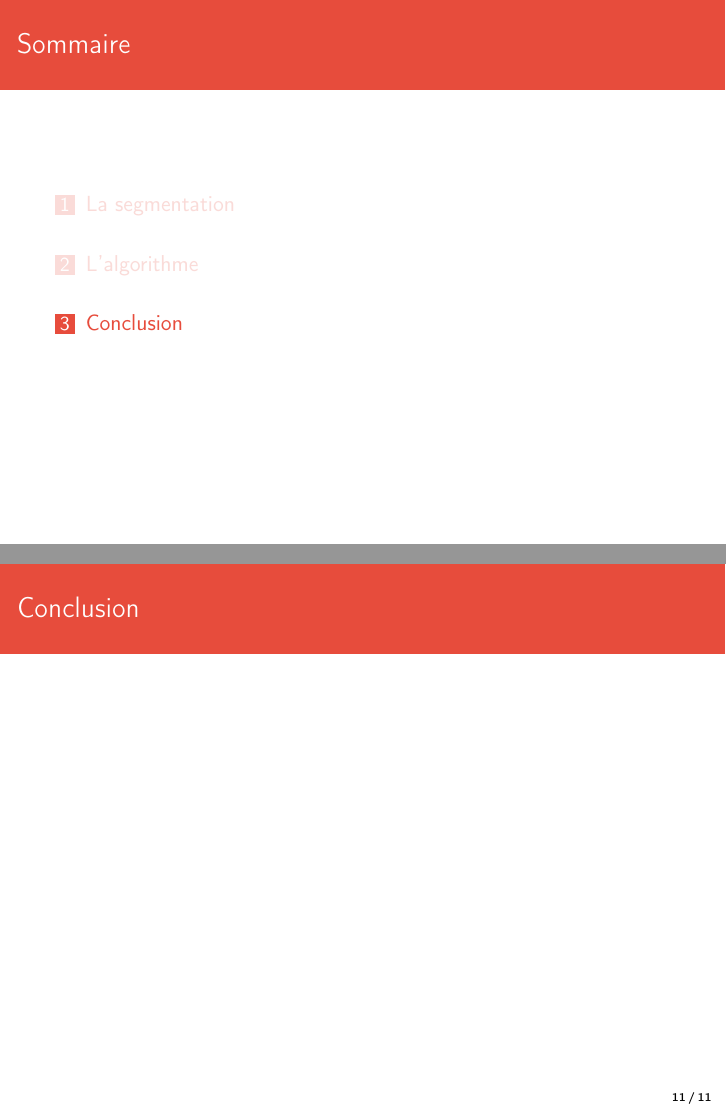
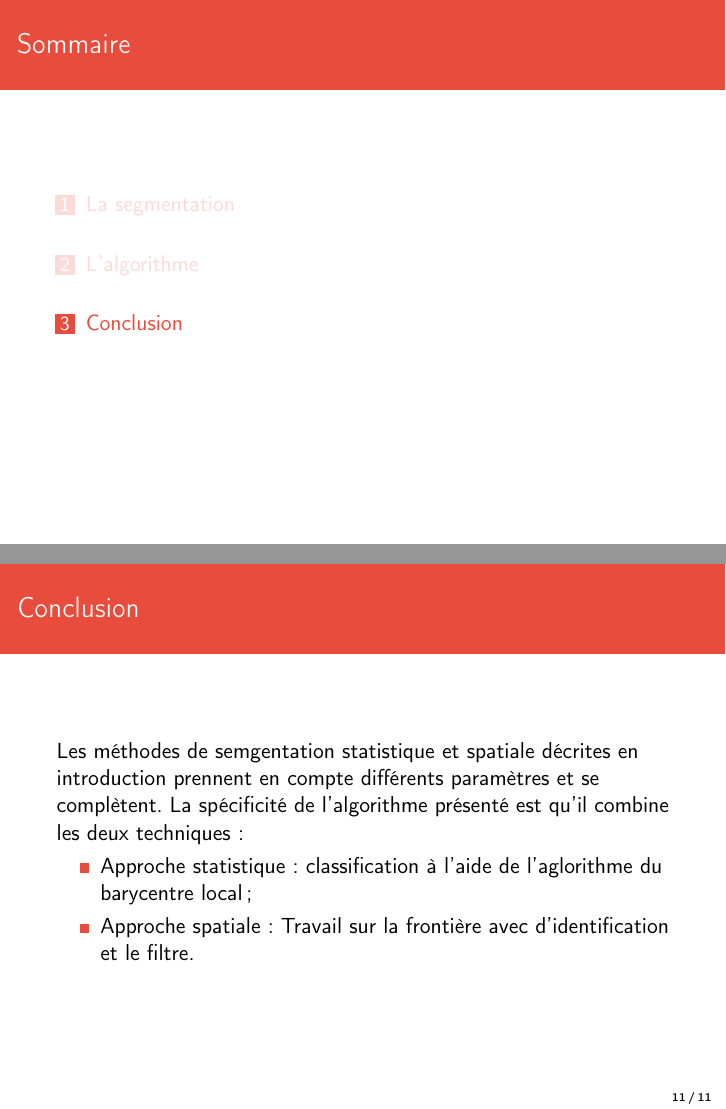
Before and after one commit to AntoineAugusti/image-segmentation, LaTeX slides (soutenance/soutenance.tex): pages 10 and 11 of 11, joined at a grey line. Compiled offline with pdfLaTeX.

Commit message:
Soutenance - conclusion

```diff
--- a/soutenance/soutenance.tex
+++ b/soutenance/soutenance.tex
@@ -159,6 +159,12 @@
 
 		\begin{frame}
 			\frametitle{Conclusion}
+			Les méthodes de semgentation statistique et spatiale décrites en introduction prennent en compte différents paramètres et se complètent. La spécificité de l'algorithme présenté est qu'il combine les deux techniques :
+			\begin{itemize}
+				\item Approche statistique : classification à l'aide de l'aglorithme du barycentre local ;
+				\item Approche spatiale : Travail sur la frontière avec d'identification et le filtre.
+			\end{itemize}
+
 
 		\end{frame}
 
```
